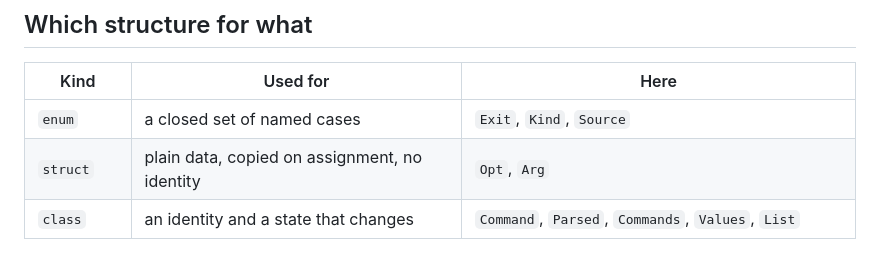
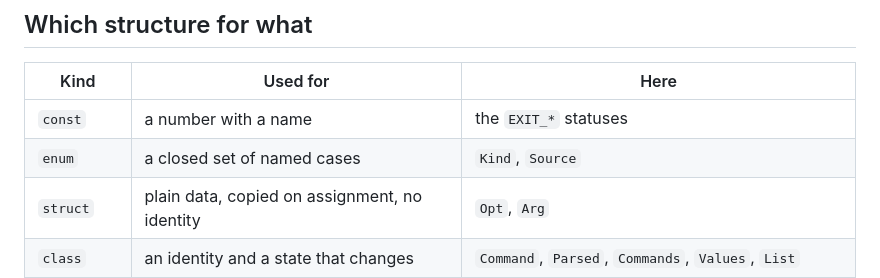
Before and after one commit to Axle-lang/clinch, a Markdown page: doc/ARCHITECTURE.md, the part around the change. GitHub-like rendering; blank space fills up the shorter version.

```diff
--- a/doc/ARCHITECTURE.md
+++ b/doc/ARCHITECTURE.md
@@ -25,7 +25,8 @@ independent.
 
 | Kind | Used for | Here |
 |---|---|---|
-| `enum` | a closed set of named cases | `Exit`, `Kind`, `Source` |
+| `const` | a number with a name | the `EXIT_*` statuses |
+| `enum` | a closed set of named cases | `Kind`, `Source` |
 | `struct` | plain data, copied on assignment, no identity | `Opt`, `Arg` |
 | `class` | an identity and a state that changes | `Command`, `Parsed`, `Commands`, `Values`, `List` |
 | `exception` | a failure a caller acts on | `CliError` and its reasons |
```
Also changed, not shown: README.md (+4 -3 lines), doc/img/contract.png, doc/img/layers.png, 4 other files.
